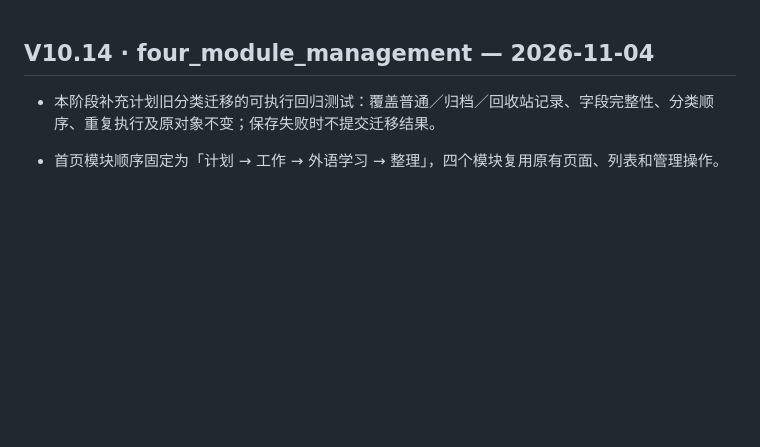
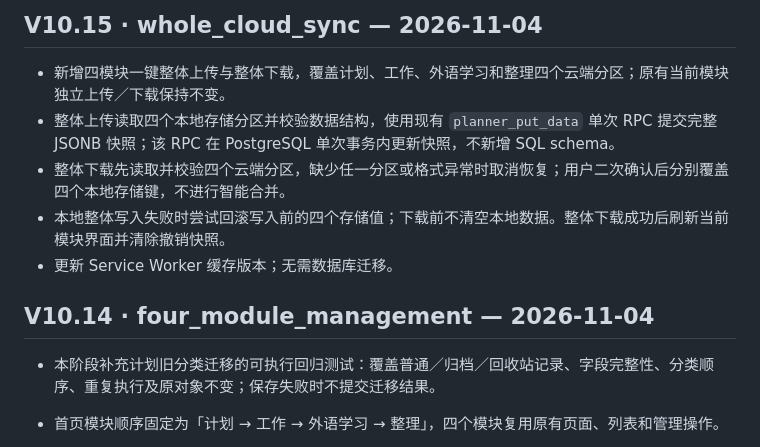
Before and after one commit to ouyangxinwei/daily_weekly_planner, a Markdown page: CHANGELOG.md, the part around the change. Rendered like a GitHub page; blank space fills up the shorter version.

Commit message:
Document V10.15 whole cloud sync

```diff
--- a/CHANGELOG.md
+++ b/CHANGELOG.md
@@ -1,3 +1,11 @@
+## V10.15 · whole_cloud_sync — 2026-11-04
+
+- 新增四模块一键整体上传与整体下载，覆盖计划、工作、外语学习和整理四个云端分区；原有当前模块独立上传／下载保持不变。
+- 整体上传读取四个本地存储分区并校验数据结构，使用现有 `planner_put_data` 单次 RPC 提交完整 JSONB 快照；该 RPC 在 PostgreSQL 单次事务内更新快照，不新增 SQL schema。
+- 整体下载先读取并校验四个云端分区，缺少任一分区或格式异常时取消恢复；用户二次确认后分别覆盖四个本地存储键，不进行智能合并。
+- 本地整体写入失败时尝试回滚写入前的四个存储值；下载前不清空本地数据。整体下载成功后刷新当前模块界面并清除撤销快照。
+- 更新 Service Worker 缓存版本；无需数据库迁移。
+
 ## V10.14 · four_module_management — 2026-11-04
 
 - 本阶段补充计划旧分类迁移的可执行回归测试：覆盖普通／归档／回收站记录、字段完整性、分类顺序、重复执行及原对象不变；保存失败时不提交迁移结果。
```
